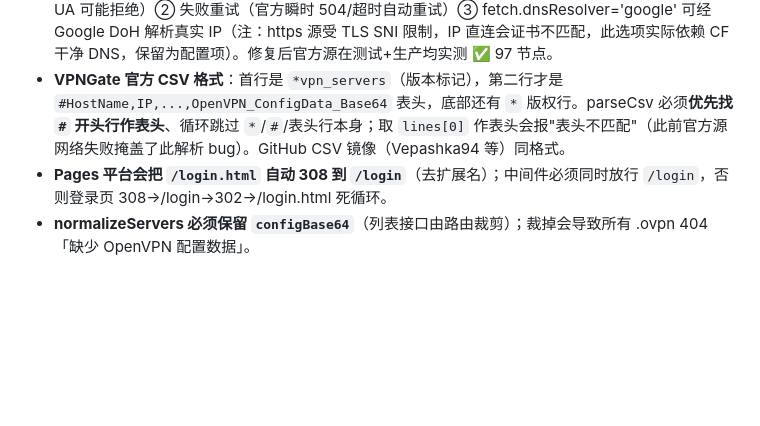
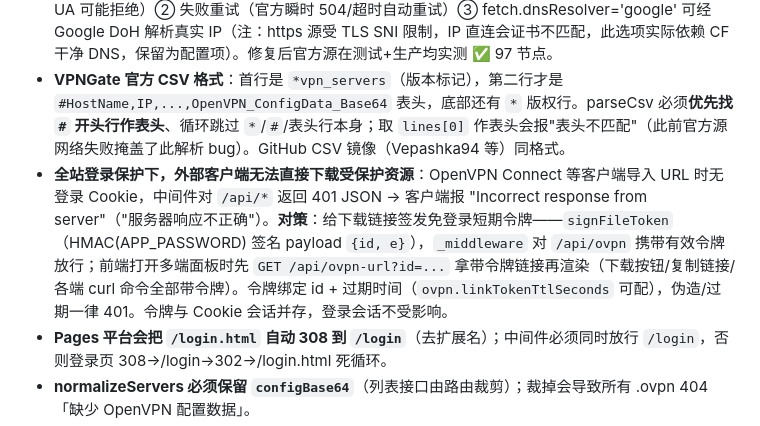
Before and after one commit to zhangsen0/vpngate, a Markdown page: skill-vpngate-devops/SKILL.md, the part around the change. Rendered like a GitHub page; blank space fills up the shorter version.

Commit message:
docs: 技能沉淀免登录下载令牌经验

```diff
--- a/skill-vpngate-devops/SKILL.md
+++ b/skill-vpngate-devops/SKILL.md
@@ -75,6 +75,7 @@ e2e 通过 = 用户使用级测试 + 全部接口测试（登录/登出/配置
 - **前端事件绑定引用未定义函数会中断整个 bindEvents**：如 `btnLogs` 绑定 `openLogs` 但函数缺失 → 后续所有交互（搜索/筛选/退出/保存）全部失效。前端改动后必须用浏览器实际点击验证（API e2e 覆盖不到 UI）。
 - **官方源（www.vpngate.net）国内不可达的真相是 DNS 污染**：`getent hosts www.vpngate.net` 返回 Facebook IPv6（`2a03:2880:...:face:b00c:...`）——解析被劫持到错误 IP。DoH 查真实 IP（华为 1.12.12.12 可达，返回 130.158.75.44/48），真实 IP 直连也被封锁。**正确姿势**：让 CF 边缘（Pages Functions）直连域名——CF 自带干净 DNS，再配合：① 浏览器 UA（官方源对非浏览器 UA 可能拒绝）② 失败重试（官方瞬时 504/超时自动重试）③ fetch.dnsResolver='google' 可经 Google DoH 解析真实 IP（注：https 源受 TLS SNI 限制，IP 直连会证书不匹配，此选项实际依赖 CF 干净 DNS，保留为配置项）。修复后官方源在测试+生产均实测 ✅ 97 节点。
 - **VPNGate 官方 CSV 格式**：首行是 `*vpn_servers`（版本标记），第二行才是 `#HostName,IP,...,OpenVPN_ConfigData_Base64` 表头，底部还有 `*` 版权行。parseCsv 必须**优先找 `#` 开头行作表头**、循环跳过 `*`/`#`/表头行本身；取 `lines[0]` 作表头会报"表头不匹配"（此前官方源网络失败掩盖了此解析 bug）。GitHub CSV 镜像（Vepashka94 等）同格式。
+- **全站登录保护下，外部客户端无法直接下载受保护资源**：OpenVPN Connect 等客户端导入 URL 时无登录 Cookie，中间件对 `/api/*` 返回 401 JSON → 客户端报 "Incorrect response from server"（"服务器响应不正确"）。**对策**：给下载链接签发免登录短期令牌——`signFileToken`（HMAC(APP_PASSWORD) 签名 payload `{id, e}`），`_middleware` 对 `/api/ovpn` 携带有效令牌放行；前端打开多端面板时先 `GET /api/ovpn-url?id=...` 拿带令牌链接再渲染（下载按钮/复制链接/各端 curl 命令全部带令牌）。令牌绑定 id + 过期时间（`ovpn.linkTokenTtlSeconds` 可配），伪造/过期一律 401。令牌与 Cookie 会话并存，登录会话不受影响。
 - **Pages 平台会把 `/login.html` 自动 308 到 `/login`**（去扩展名）；中间件必须同时放行 `/login`，否则登录页 308→/login→302→/login.html 死循环。
 - **normalizeServers 必须保留 `configBase64`**（列表接口由路由裁剪）；裁掉会导致所有 .ovpn 404「缺少 OpenVPN 配置数据」。
 - **自定义域名绑定用 POST** `/pages/projects/{p}/domains`（body `{"name":...}`）；PUT 会 405。
```
